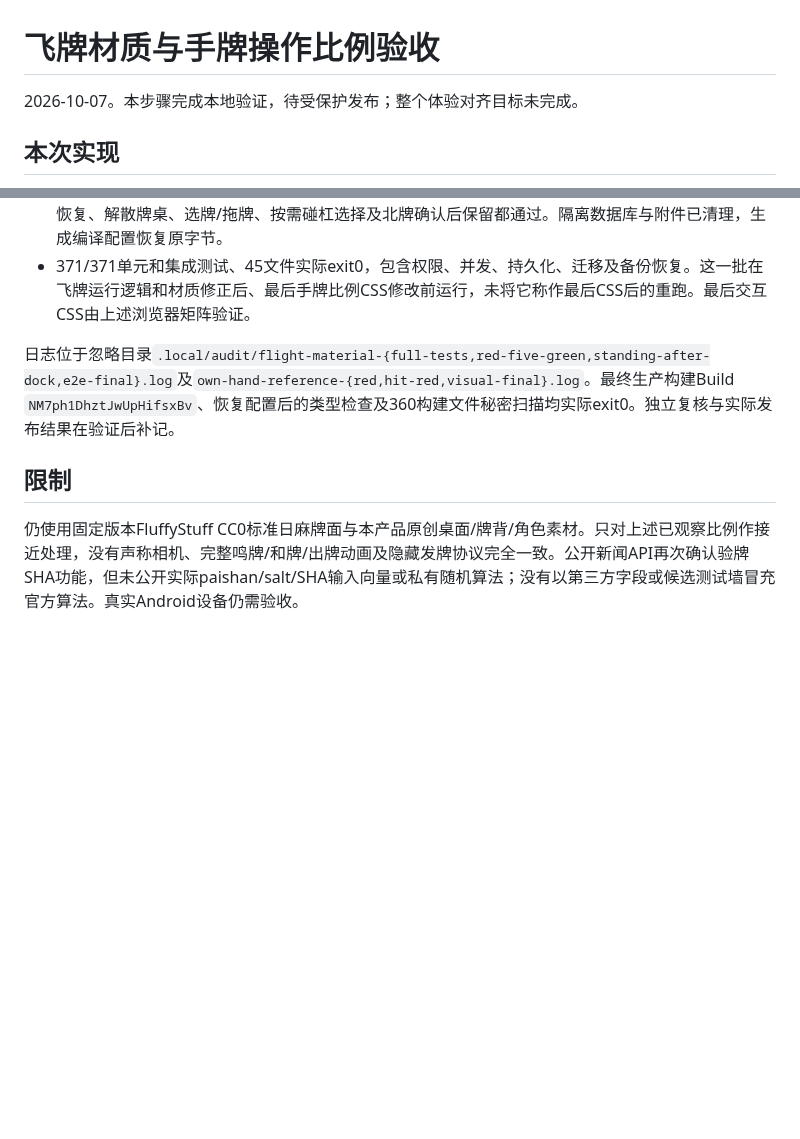
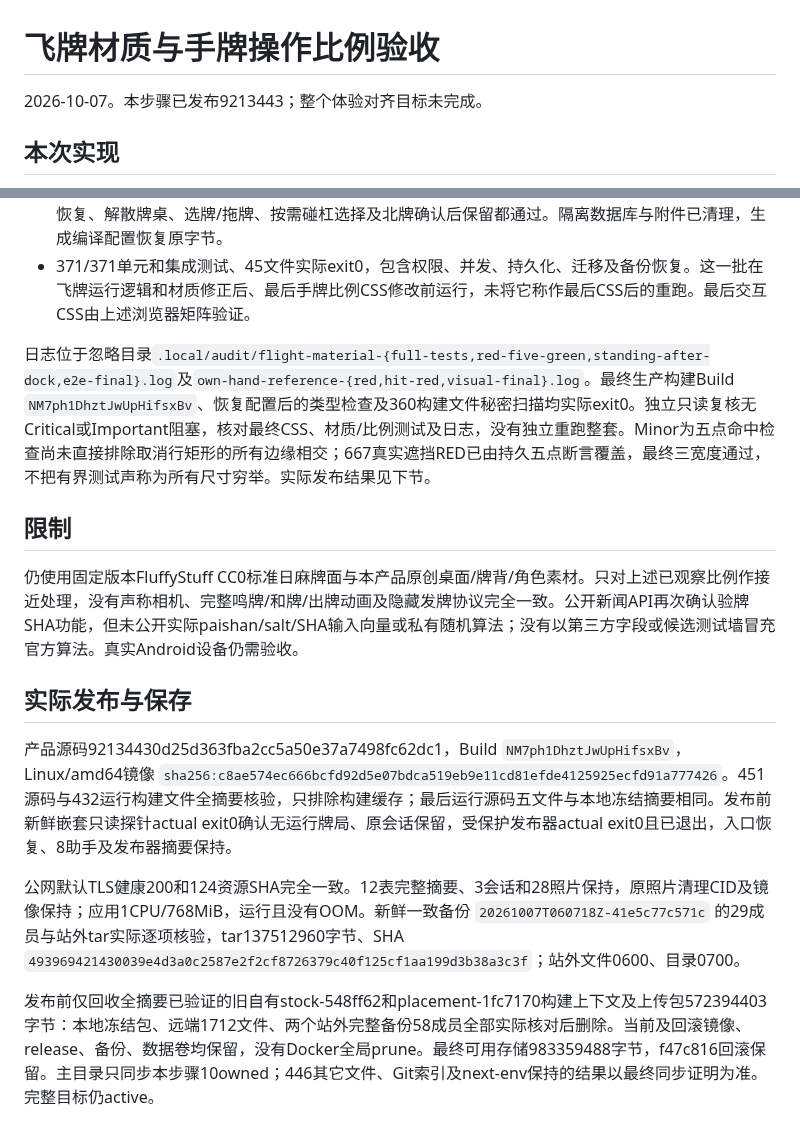
Before and after one commit to maxma615/yougui-couple-home, a Markdown page: docs/mahjong-flight-material-acceptance.md, 2 parts joined by grey strips. Rendered like a GitHub page; blank space fills up the shorter version.

Commit message:
Record verified flight-material deployment and protected backup

```diff
--- a/docs/mahjong-flight-material-acceptance.md
+++ b/docs/mahjong-flight-material-acceptance.md
@@ -1,6 +1,6 @@
 # 飞牌材质与手牌操作比例验收
 
-2026-10-07。本步骤完成本地验证，待受保护发布；整个体验对齐目标未完成。
+2026-10-07。本步骤已发布9213443；整个体验对齐目标未完成。
 
 ## 本次实现
 
@@ -19,8 +19,17 @@
 - 最终26/26相关浏览器回归实际exit0，20真实Socket和6显示/API夹具。两真人联机、电脑补位、刷新恢复、解散牌桌、选牌/拖牌、按需碰杠选择及北牌确认后保留都通过。隔离数据库与附件已清理，生成编译配置恢复原字节。
 - 371/371单元和集成测试、45文件实际exit0，包含权限、并发、持久化、迁移及备份恢复。这一批在飞牌运行逻辑和材质修正后、最后手牌比例CSS修改前运行，未将它称作最后CSS后的重跑。最后交互CSS由上述浏览器矩阵验证。
 
-日志位于忽略目录`.local/audit/flight-material-{full-tests,red-five-green,standing-after-dock,e2e-final}.log`及`own-hand-reference-{red,hit-red,visual-final}.log`。最终生产构建Build `NM7ph1DhztJwUpHifsxBv`、恢复配置后的类型检查及360构建文件秘密扫描均实际exit0。独立复核与实际发布结果在验证后补记。
+日志位于忽略目录`.local/audit/flight-material-{full-tests,red-five-green,standing-after-dock,e2e-final}.log`及`own-hand-reference-{red,hit-red,visual-final}.log`。最终生产构建Build `NM7ph1DhztJwUpHifsxBv`、恢复配置后的类型检查及360构建文件秘密扫描均实际exit0。独立只读复核无Critical或Important阻塞，核对最终CSS、材质/比例测试及日志，没有独立重跑整套。Minor为五点命中检查尚未直接排除取消行矩形的所有边缘相交；667真实遮挡RED已由持久五点断言覆盖，最终三宽度通过，不把有界测试声称为所有尺寸穷举。实际发布结果见下节。
 
 ## 限制
 
 仍使用固定版本FluffyStuff CC0标准日麻牌面与本产品原创桌面/牌背/角色素材。只对上述已观察比例作接近处理，没有声称相机、完整鸣牌/和牌/出牌动画及隐藏发牌协议完全一致。公开新闻API再次确认验牌SHA功能，但未公开实际paishan/salt/SHA输入向量或私有随机算法；没有以第三方字段或候选测试墙冒充官方算法。真实Android设备仍需验收。
+
+
+## 实际发布与保存
+
+产品源码92134430d25d363fba2cc5a50e37a7498fc62dc1，Build `NM7ph1DhztJwUpHifsxBv`，Linux/amd64镜像 `sha256:c8ae574ec666bcfd92d5e07bdca519eb9e11cd81efde4125925ecfd91a777426`。451源码与432运行构建文件全摘要核验，只排除构建缓存；最后运行源码五文件与本地冻结摘要相同。发布前新鲜嵌套只读探针actual exit0确认无运行牌局、原会话保留，受保护发布器actual exit0且已退出，入口恢复、8助手及发布器摘要保持。
+
+公网默认TLS健康200和124资源SHA完全一致。12表完整摘要、3会话和28照片保持，原照片清理CID及镜像保持；应用1CPU/768MiB，运行且没有OOM。新鲜一致备份 `20261007T060718Z-41e5c77c571c` 的29成员与站外tar实际逐项核验，tar137512960字节、SHA `493969421430039e4d3a0c2587e2f2cf8726379c40f125cf1aa199d3b38a3c3f`；站外文件0600、目录0700。
+
+发布前仅回收全摘要已验证的旧自有stock-548ff62和placement-1fc7170构建上下文及上传包572394403字节：本地冻结包、远端1712文件、两个站外完整备份58成员全部实际核对后删除。当前及回滚镜像、release、备份、数据卷均保留，没有Docker全局prune。最终可用存储983359488字节，f47c816回滚保留。主目录只同步本步骤10owned；446其它文件、Git索引及next-env保持的结果以最终同步证明为准。完整目标仍active。
```
Also changed, not shown: docs/mahjong-fidelity-progress.md (+5 -2 lines).
